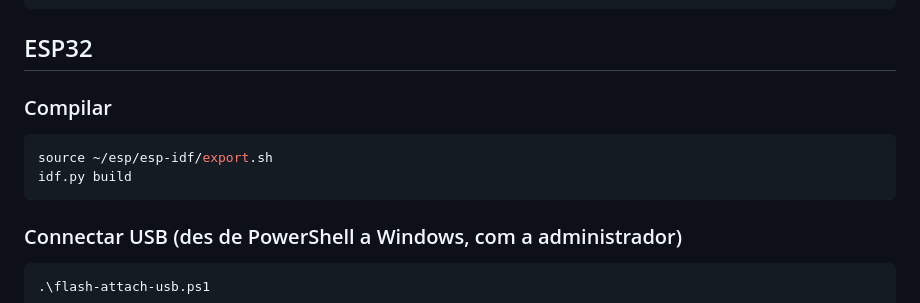
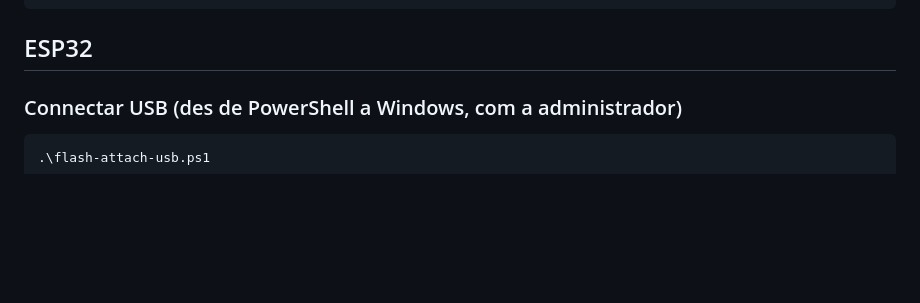
Before and after one commit to peperono/UnitatControlEnllumenatMultiplataforma, a Markdown page: CLAUDE.md, the part around the change. GitHub-like rendering; blank space fills up the shorter version.

Commit message:
Elimina subsecció Compilar redundant de l'apartat ESP32
Co-Authored-By: Claude Sonnet 4.6 <noreply@anthropic.com>

````diff
--- a/CLAUDE.md
+++ b/CLAUDE.md
@@ -29,13 +29,6 @@ Uses `x86_64-w64-mingw32-g++` (devcontainer cross-compiler) if available, otherw
 ```
 
 ## ESP32
-
-### Compilar
-
-```bash
-source ~/esp/esp-idf/export.sh
-idf.py build
-```
 
 ### Connectar USB (des de PowerShell a Windows, com a administrador)
 
````
